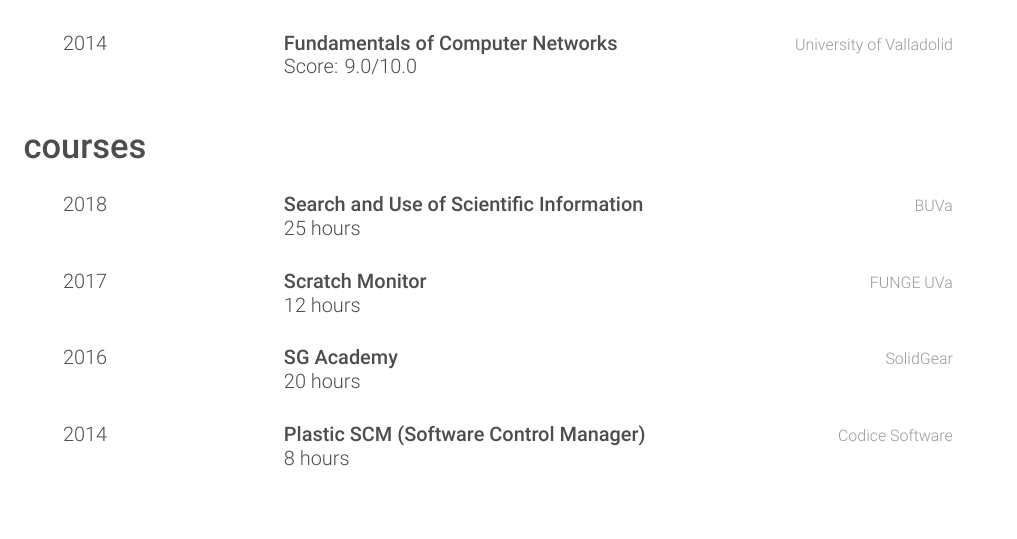
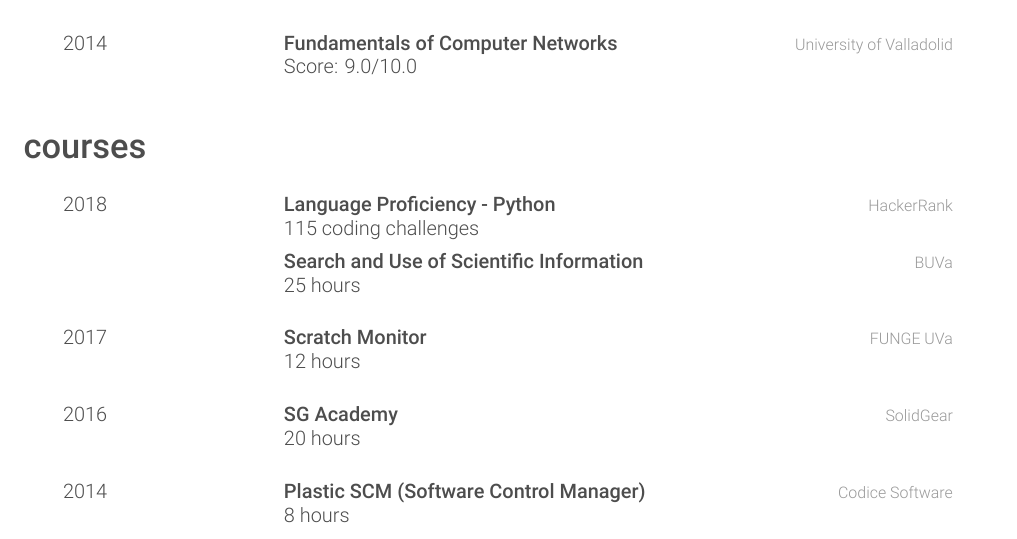
Before and after one commit to garciparedes/curriculum-vitae, a LaTeX CV (garciparedes-cv.tex): part of page 3 of 4, cut so that both start at the same text. Compiled offline with XeLaTeX.

Commit message:
Included HackerRank's Python course.

```diff
--- a/garciparedes-cv.tex
+++ b/garciparedes-cv.tex
@@ -331,6 +331,12 @@
 
       \entry
       {2018}
+      {Language Proficiency - Python}
+      {HackerRank}
+      {115 coding challenges}
+
+      \entry
+      {}
       {Search and Use of Scientific Information}
       {BUVa}
       {25 hours}
```
Also changed, not shown: garciparedes-cv.pdf.
